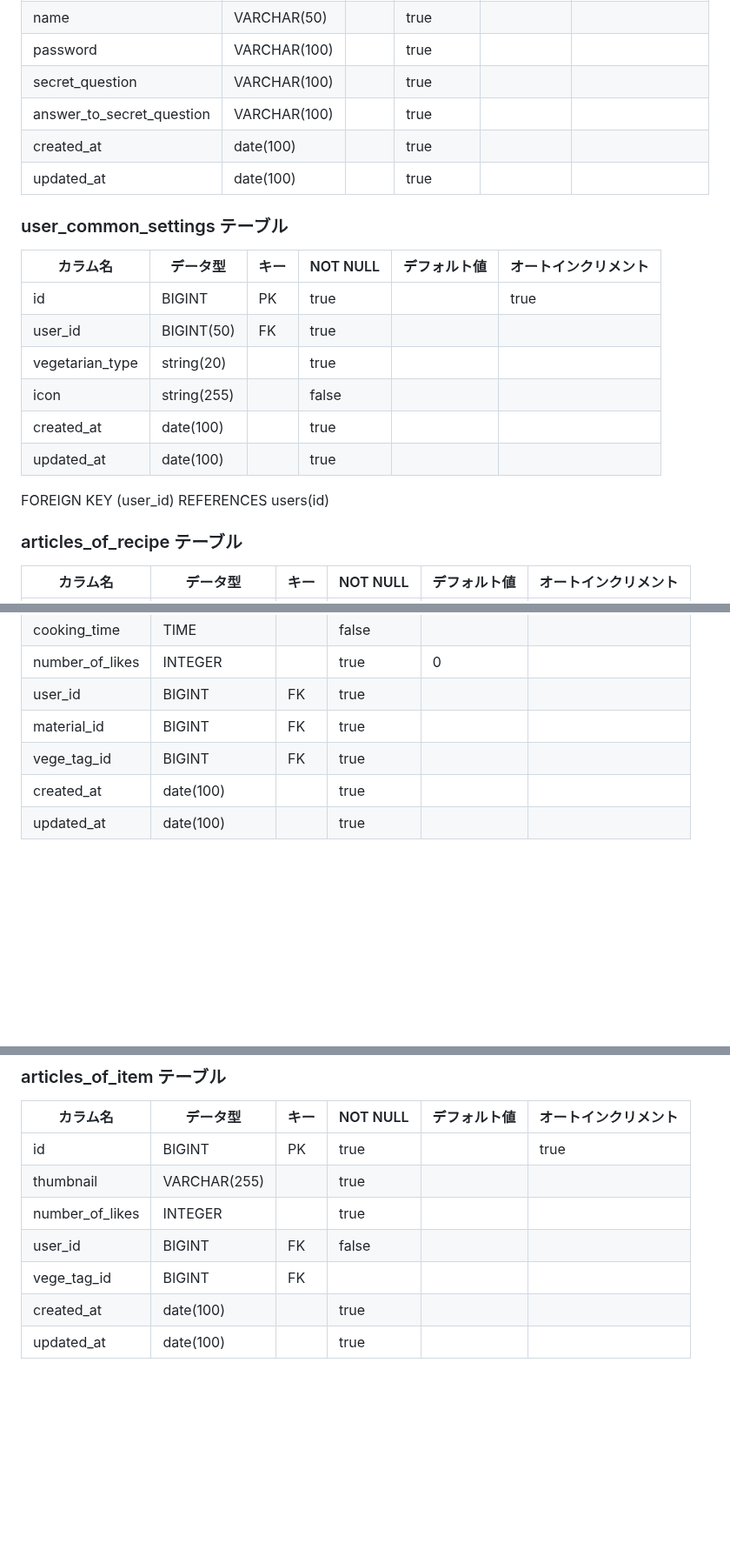
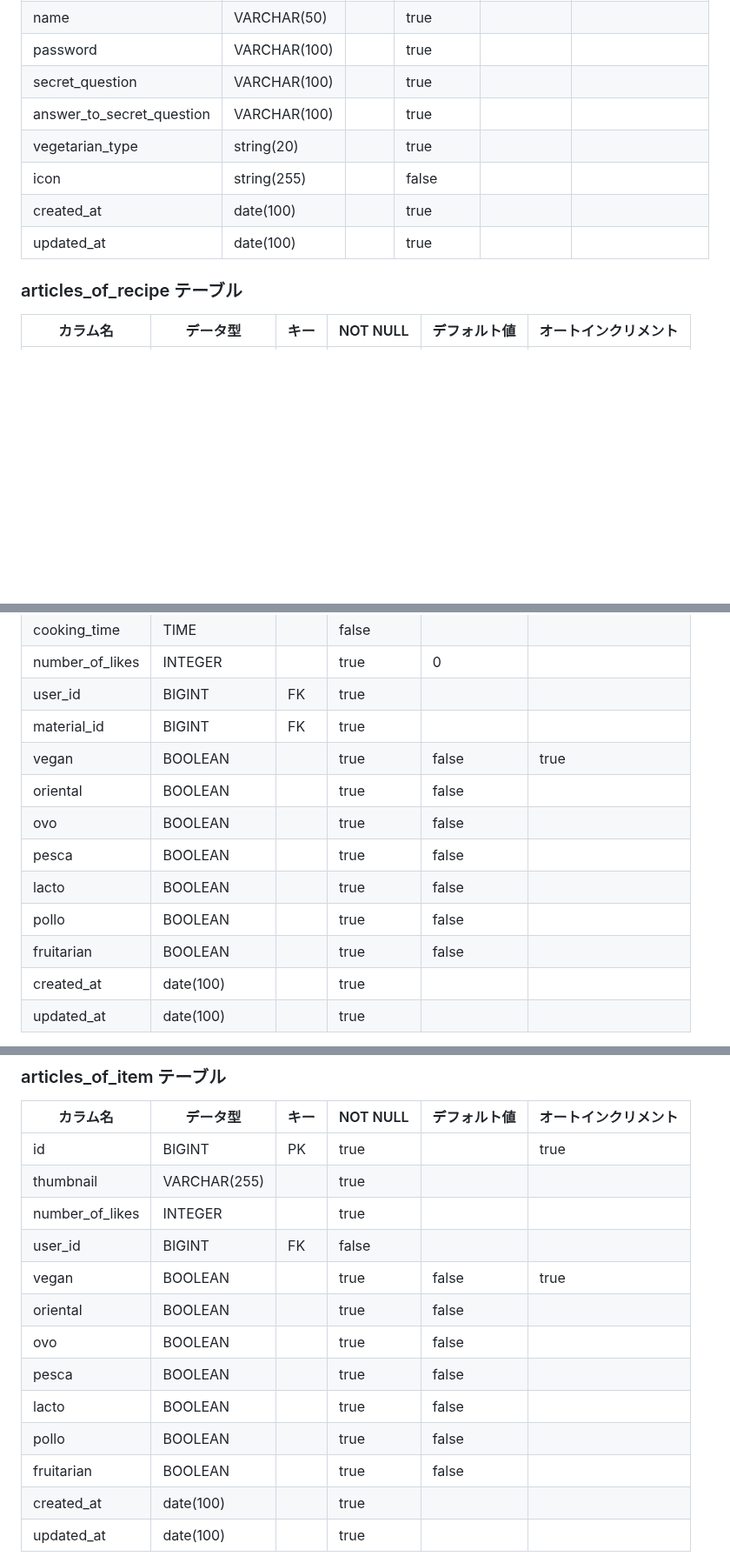
Before and after one commit to SayuriOkuyama/Original, a Markdown page: documents/design.md, 3 parts joined by grey strips. Shown at 87% size. Rendered like a GitHub page; blank space fills up the shorter version.

```diff
--- a/documents/design.md
+++ b/documents/design.md
@@ -35,21 +35,10 @@
 | password                  | VARCHAR(100) |      | true     |              |                      |
 | secret_question           | VARCHAR(100) |      | true     |              |                      |
 | answer_to_secret_question | VARCHAR(100) |      | true     |              |                      |
+| vegetarian_type           | string(20)   |      | true     |              |                      |
+| icon                      | string(255)  |      | false    |              |                      |
 | created_at                | date(100)    |      | true     |              |                      |
 | updated_at                | date(100)    |      | true     |              |                      |
-
-### user_common_settings テーブル
-
-| カラム名        | データ型    | キー | NOT NULL | デフォルト値 | オートインクリメント |
-| --------------- | ----------- | ---- | -------- | ------------ | -------------------- |
-| id              | BIGINT      | PK   | true     |              | true                 |
-| user_id         | BIGINT(50)  | FK   | true     |              |                      |
-| vegetarian_type | string(20)  |      | true     |              |                      |
-| icon            | string(255) |      | false    |              |                      |
-| created_at      | date(100)   |      | true     |              |                      |
-| updated_at      | date(100)   |      | true     |              |                      |
-
-FOREIGN KEY (user_id) REFERENCES users(id)
 
 ### articles_of_recipe テーブル
 
@@ -62,7 +51,13 @@ FOREIGN KEY (user_id) REFERENCES users(id)
 | number_of_likes | INTEGER      |      | true     | 0            |                      |
 | user_id         | BIGINT       | FK   | true     |              |                      |
 | material_id     | BIGINT       | FK   | true     |              |                      |
-| vege_tag_id     | BIGINT       | FK   | true     |              |                      |
+| vegan           | BOOLEAN      |      | true     | false        | true                 |
+| oriental        | BOOLEAN      |      | true     | false        |                      |
+| ovo             | BOOLEAN      |      | true     | false        |                      |
+| pesca           | BOOLEAN      |      | true     | false        |                      |
+| lacto           | BOOLEAN      |      | true     | false        |                      |
+| pollo           | BOOLEAN      |      | true     | false        |                      |
+| fruitarian      | BOOLEAN      |      | true     | false        |                      |
 | created_at      | date(100)    |      | true     |              |                      |
 | updated_at      | date(100)    |      | true     |              |                      |
 
@@ -108,7 +103,13 @@ FOREIGN KEY (article_of_recipe_id) REFERENCES article_of_recipe(id)
 | thumbnail       | VARCHAR(255) |      | true     |              |                      |
 | number_of_likes | INTEGER      |      | true     |              |                      |
 | user_id         | BIGINT       | FK   | false    |              |                      |
-| vege_tag_id     | BIGINT       | FK   |          |              |                      |
+| vegan           | BOOLEAN      |      | true     | false        | true                 |
+| oriental        | BOOLEAN      |      | true     | false        |                      |
+| ovo             | BOOLEAN      |      | true     | false        |                      |
+| pesca           | BOOLEAN      |      | true     | false        |                      |
+| lacto           | BOOLEAN      |      | true     | false        |                      |
+| pollo           | BOOLEAN      |      | true     | false        |                      |
+| fruitarian      | BOOLEAN      |      | true     | false        |                      |
 | created_at      | date(100)    |      | true     |              |                      |
 | updated_at      | date(100)    |      | true     |              |                      |
 
```
Also changed, not shown: other parts of documents/design.md (+15 -26 lines).
